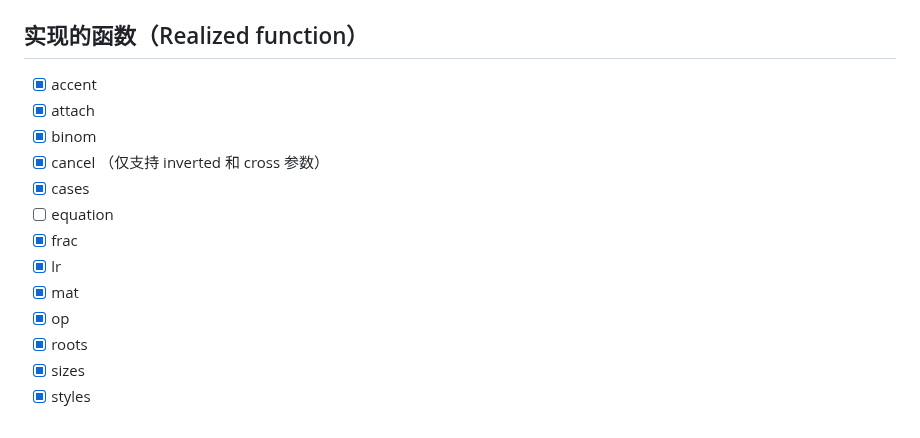
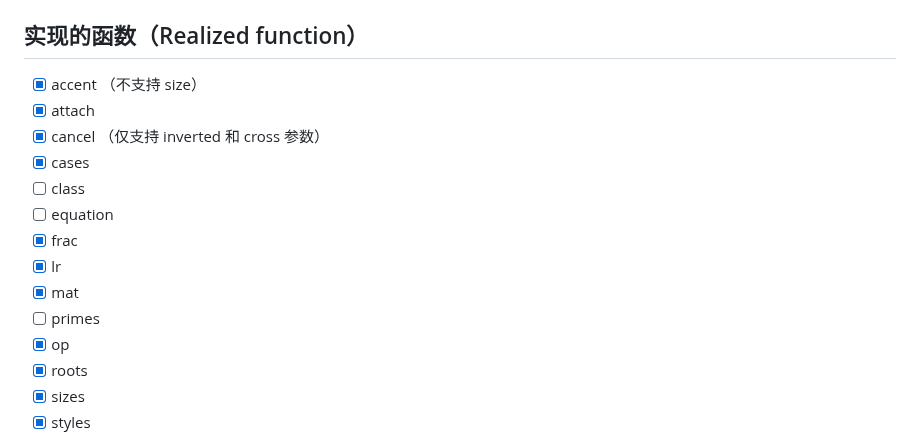
Before and after one commit to xushengfeng/xmmath, a Markdown page: readme.md, the part around the change. Rendered like a GitHub page.

Commit message:
文档 readme更新

```diff
--- a/readme.md
+++ b/readme.md
@@ -60,15 +60,16 @@ For more details, please go to [typst docs](https://typst.app/docs) for more inf
 
 ## 实现的函数（Realized function）
 
--   [x] accent
+-   [x] accent （不支持 size）
 -   [x] attach
--   [x] binom
 -   [x] cancel （仅支持 inverted 和 cross 参数）
 -   [x] cases
+-   [ ] class
 -   [ ] equation
 -   [x] frac
 -   [x] lr
 -   [x] mat
+-   [ ] primes
 -   [x] op
 -   [x] roots
 -   [x] sizes
```
